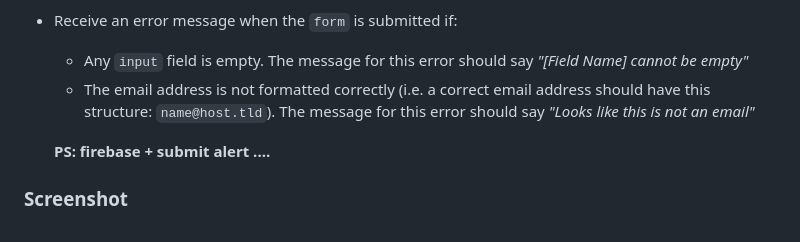
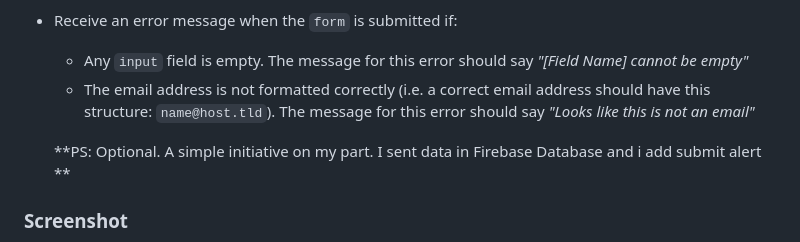
Before and after one commit to 404diaby/intro-component-with-sign-up-form, a Markdown page: README.md, the part around the change. GitHub-like rendering.

```diff
--- a/README.md
+++ b/README.md
@@ -29,7 +29,7 @@ Users should be able to:
   - Any `input` field is empty. The message for this error should say *"[Field Name] cannot be empty"*
   - The email address is not formatted correctly (i.e. a correct email address should have this structure: `name@host.tld`). The message for this error should say *"Looks like this is not an email"*
 
-  **PS: firebase + submit alert ....**
+  **PS: Optional. A simple initiative on my part. I sent data in Firebase Database and i add submit alert **
 
 ### Screenshot
 
```
